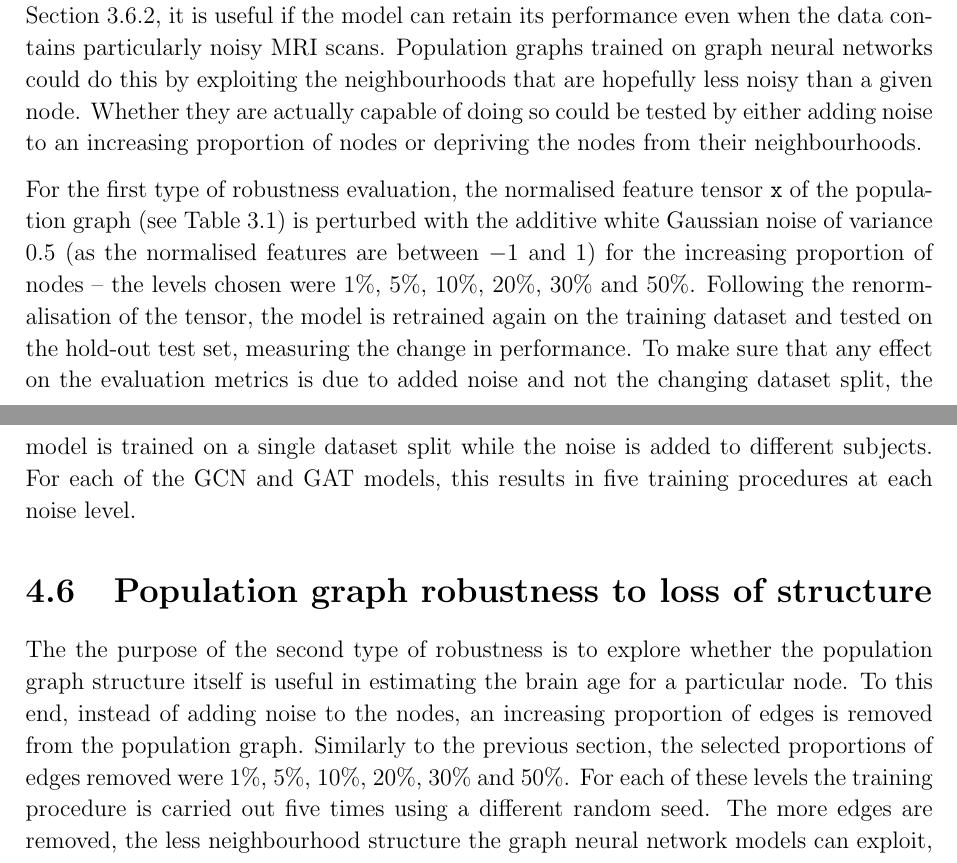
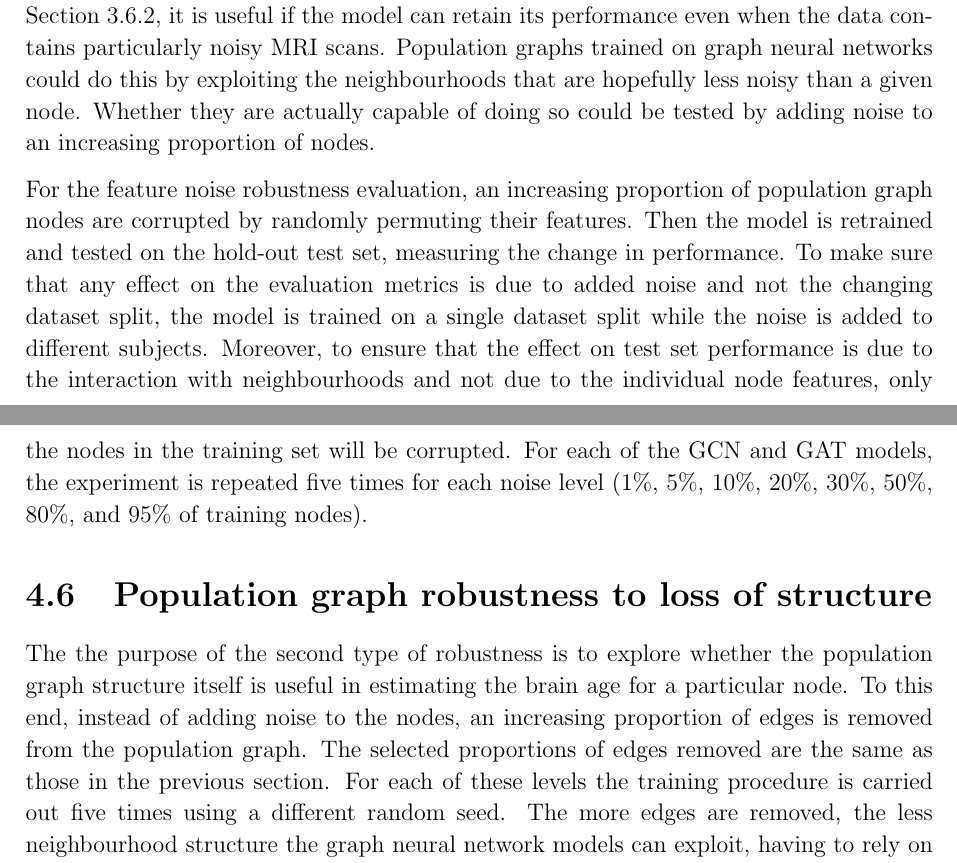
Before and after one commit to kamilest/cst-ii-dissertation, a LaTeX thesis (dissertation/dissertation.tex, which reads dissertation/chapters/evaluation.tex): two parts of pages 35 and 36 of 53, joined at a grey line, cut so that both start at the same text. Compiled offline with pdfLaTeX.

Commit message:
Adjustments to noisy feature procedure

```diff
--- a/dissertation/chapters/evaluation.tex
+++ b/dissertation/chapters/evaluation.tex
@@ -96,15 +96,16 @@ Considering that the UKB dataset is large and that retraining the model with mor
 
 \section{Permutation testing}
 
+
 \section{Population graph robustness to noisy features}
 A desirable property for the real-world machine learning models is their robustness, defined as tolerance to the noise and inconsistency in data.
-For example, as discussed in Section~\ref{section:implementation-robustness}, it is useful if the model can retain its performance even when the data contains particularly noisy MRI scans. Population graphs trained on graph neural networks could do this by exploiting the neighbourhoods that are hopefully less noisy than a given node. Whether they are actually capable of doing so could be tested by either adding noise to an increasing proportion of nodes or depriving the nodes from their neighbourhoods.
+For example, as discussed in Section~\ref{section:implementation-robustness}, it is useful if the model can retain its performance even when the data contains particularly noisy MRI scans. Population graphs trained on graph neural networks could do this by exploiting the neighbourhoods that are hopefully less noisy than a given node. Whether they are actually capable of doing so could be tested by adding noise to an increasing proportion of nodes.
 
-For the first type of robustness evaluation, the normalised feature tensor \texttt{x} of the population graph (see Table~\ref{table:population-graph}) is perturbed with the additive white Gaussian noise of variance 0.5 (as the normalised features are between $-1$ and 1) for the increasing proportion of nodes – the levels chosen were 1\%, 5\%, 10\%, 20\%, 30\% and 50\%. Following the renormalisation of the tensor, the model is retrained again on the training dataset and tested on the hold-out test set, measuring the change in performance. To make sure that any effect on the evaluation metrics is due to added noise and not the changing dataset split, the model is trained on a single dataset split while the noise is added to different subjects. For each of the GCN and GAT models, this results in five training procedures at each noise level.
+For the feature noise robustness evaluation, an increasing proportion of population graph nodes are corrupted by randomly permuting their features. Then the model is retrained and tested on the hold-out test set, measuring the change in performance. To make sure that any effect on the evaluation metrics is due to added noise and not the changing dataset split, the model is trained on a single dataset split while the noise is added to different subjects. Moreover, to ensure that the effect on test set performance is due to the interaction with neighbourhoods and not due to the individual node features, only the nodes in the training set will be corrupted. For each of the GCN and GAT models, the experiment is repeated five times for each noise level (1\%, 5\%, 10\%, 20\%, 30\%, 50\%, 80\%, and 95\% of training nodes).
 
 
 \section{Population graph robustness to loss of structure}
-The the purpose of the second type of robustness is to explore whether the population graph structure itself is useful in estimating the brain age for a particular node. To this end, instead of adding noise to the nodes, an increasing proportion of edges is removed from the population graph. Similarly to the previous section, the selected proportions of edges removed were 1\%, 5\%, 10\%, 20\%, 30\% and 50\%. For each of these levels the training procedure is carried out five times using a different random seed. The more edges are removed, the less neighbourhood structure the graph neural network models can exploit, having to rely on the node features only.
+The the purpose of the second type of robustness is to explore whether the population graph structure itself is useful in estimating the brain age for a particular node. To this end, instead of adding noise to the nodes, an increasing proportion of edges is removed from the population graph. The selected proportions of edges removed are the same as those in the previous section. For each of these levels the training procedure is carried out five times using a different random seed. The more edges are removed, the less neighbourhood structure the graph neural network models can exploit, having to rely on the node features only.
 
 
 
```
